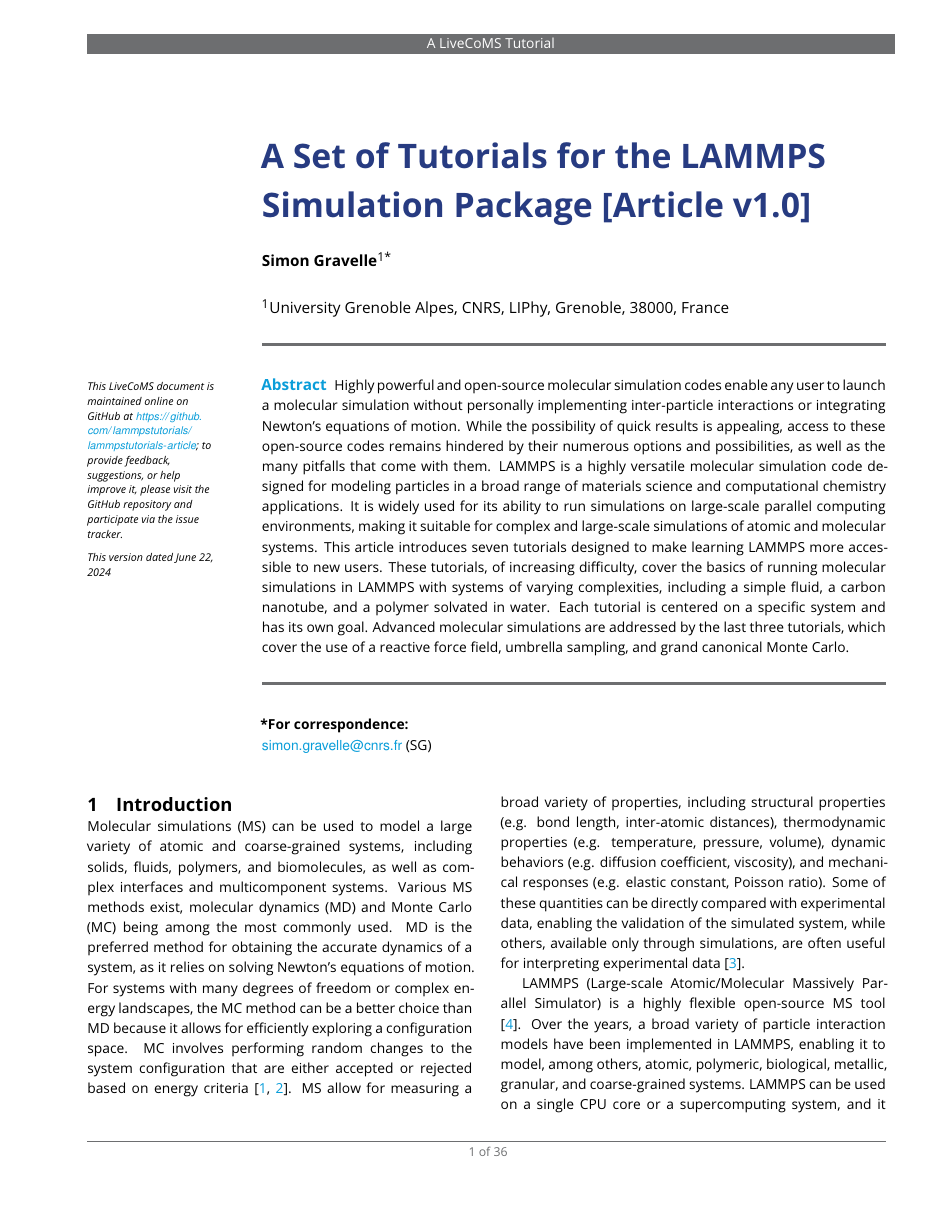
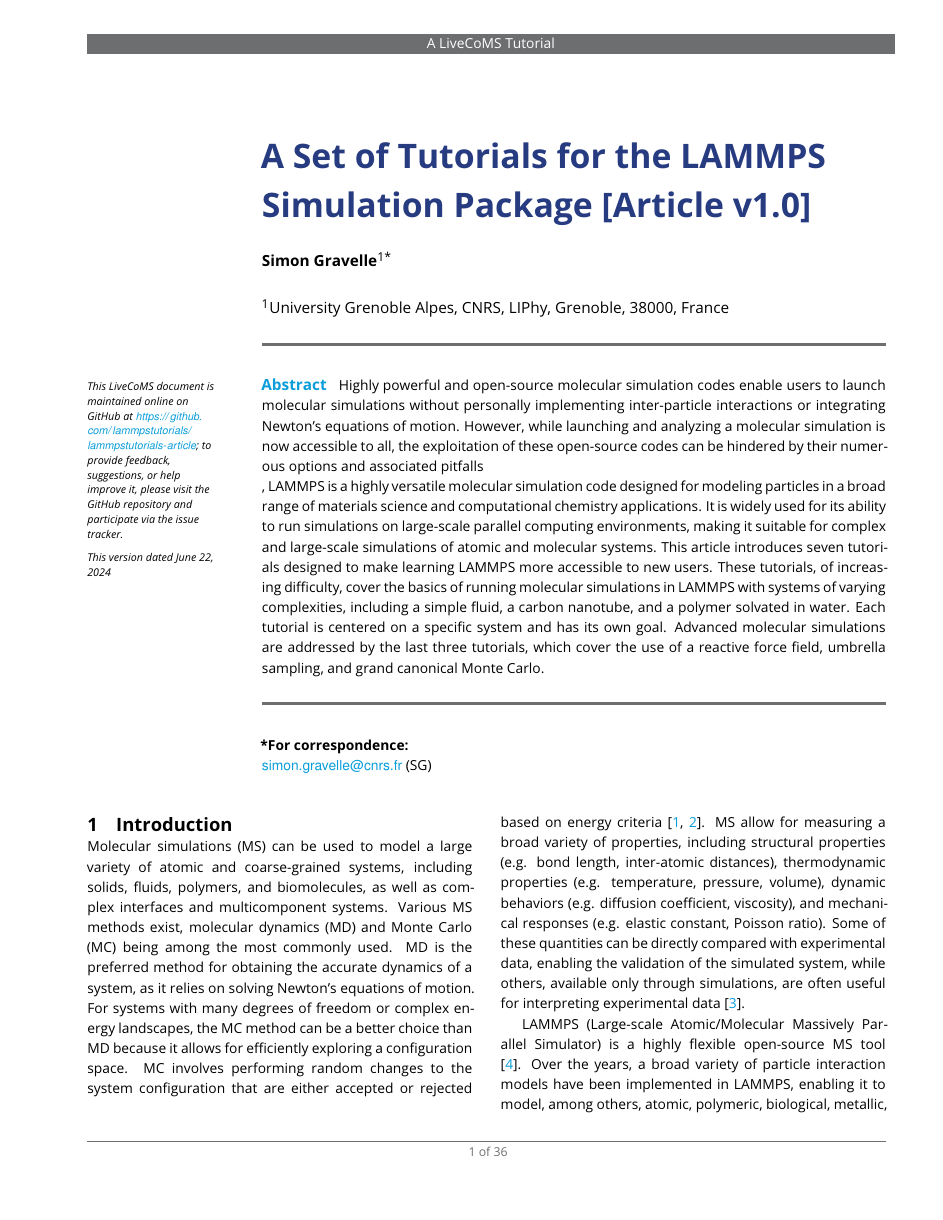
Before and after one commit to lammpstutorials/lammpstutorials-article, a LaTeX document (lammps-tutorials.tex): page 1 of 36. Compiled offline with pdfLaTeX.

Commit message:
worked on abstract

```diff
--- a/lammps-tutorials.tex
+++ b/lammps-tutorials.tex
@@ -103,7 +103,10 @@
 \maketitle
 
 \begin{abstract}
-Highly powerful and open-source molecular simulation codes enable any user to launch a molecular simulation without personally implementing inter-particle interactions or integrating Newton's equations of motion. While the possibility of quick results is appealing, access to these open-source codes remains hindered by their numerous options and possibilities, as well as the many pitfalls that come with them. LAMMPS is a highly versatile molecular simulation code designed for modeling particles in a broad range of materials science and computational chemistry applications. It is widely used for its ability to run simulations on large-scale parallel computing environments, making it suitable for complex and large-scale simulations of atomic and molecular systems. This article introduces seven tutorials designed to make learning LAMMPS more accessible to new users. These tutorials, of increasing difficulty, cover the basics of running molecular simulations in LAMMPS with systems of varying complexities, including a simple fluid, a carbon nanotube, and a polymer solvated in water. Each tutorial is centered on a specific system and has its own goal. Advanced molecular simulations are addressed by the last three tutorials, which cover the use of a reactive force field, umbrella sampling, and grand canonical Monte Carlo.
+Highly powerful and open-source molecular simulation codes enable users to launch molecular simulations without personally implementing inter-particle interactions or integrating Newton's equations of motion. However, while launching and analyzing a molecular simulation is now accessible to all, the exploitation of these open-source codes can be hindered by their numerous options and associated pitfalls
+
+
+,  LAMMPS is a highly versatile molecular simulation code designed for modeling particles in a broad range of materials science and computational chemistry applications. It is widely used for its ability to run simulations on large-scale parallel computing environments, making it suitable for complex and large-scale simulations of atomic and molecular systems. This article introduces seven tutorials designed to make learning LAMMPS more accessible to new users. These tutorials, of increasing difficulty, cover the basics of running molecular simulations in LAMMPS with systems of varying complexities, including a simple fluid, a carbon nanotube, and a polymer solvated in water. Each tutorial is centered on a specific system and has its own goal. Advanced molecular simulations are addressed by the last three tutorials, which cover the use of a reactive force field, umbrella sampling, and grand canonical Monte Carlo.
 \end{abstract}
 
 \end{frontmatter}
```
